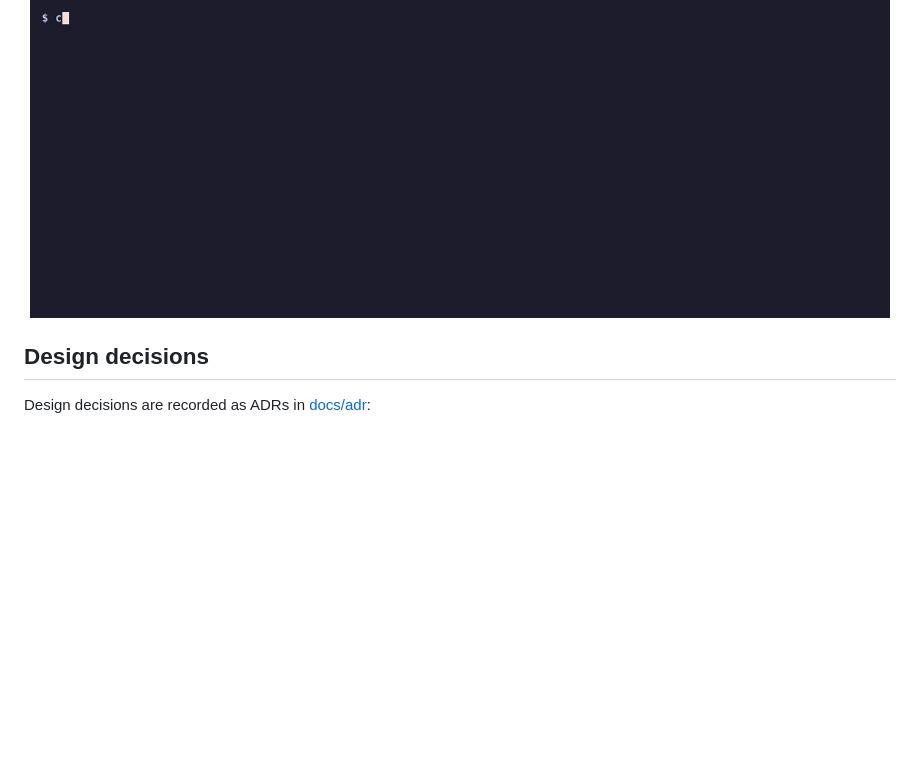
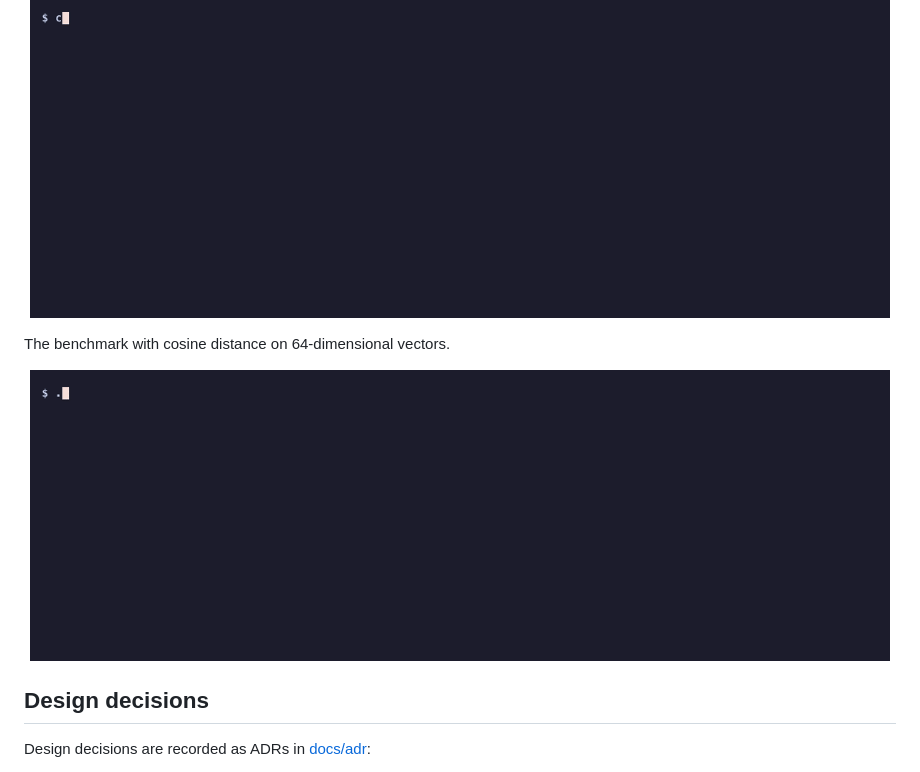
Before and after one commit to adeoluo/vectordb-go, a Markdown page: README.md, the part around the change. Drawn GitHub-style; pictures changed too: docs/demo/cosine.gif (added); blank space fills up the shorter version.

Commit message:
docs: recorded demos of the HTTP service and more commands (#4)

```diff
--- a/README.md
+++ b/README.md
@@ -404,6 +404,12 @@ Creating a collection, upserting vectors, and searching over the HTTP API.
   <img src="docs/demo/api.gif" alt="Creating a collection, upserting vectors, and searching over the HTTP API" width="860">
 </p>
 
+The benchmark with cosine distance on 64-dimensional vectors.
+
+<p align="center">
+  <img src="docs/demo/cosine.gif" alt="The benchmark with cosine distance on 64-dimensional vectors" width="860">
+</p>
+
 ## Design decisions
 
 Design decisions are recorded as ADRs in [docs/adr](docs/adr/):
```
Also changed, not shown: 1 other file.
